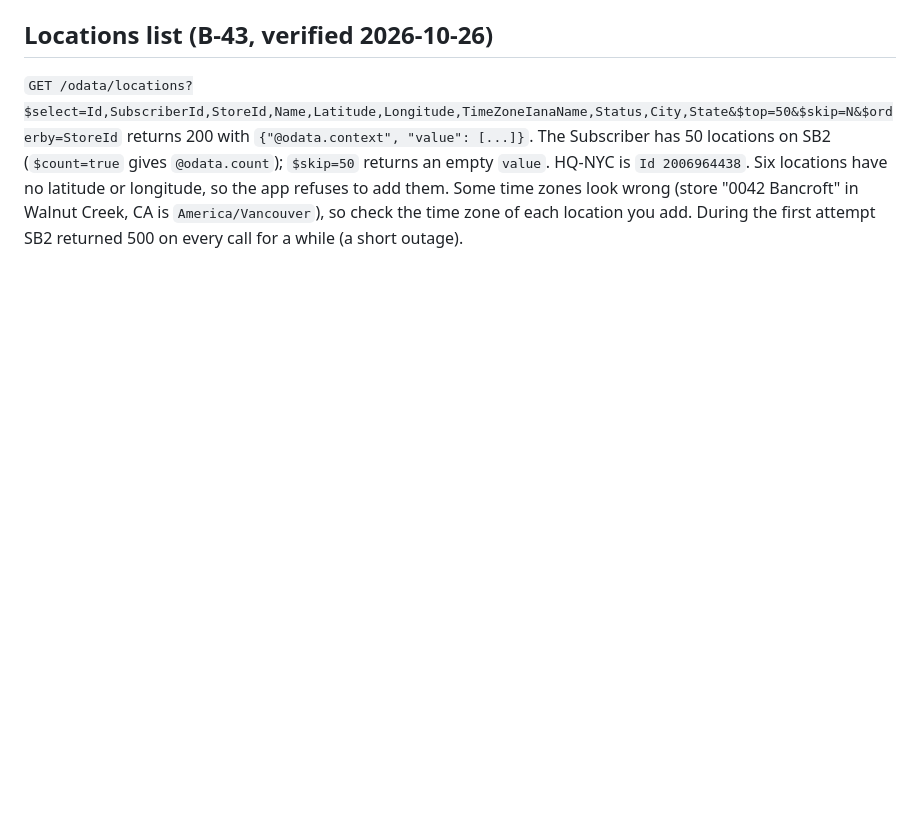
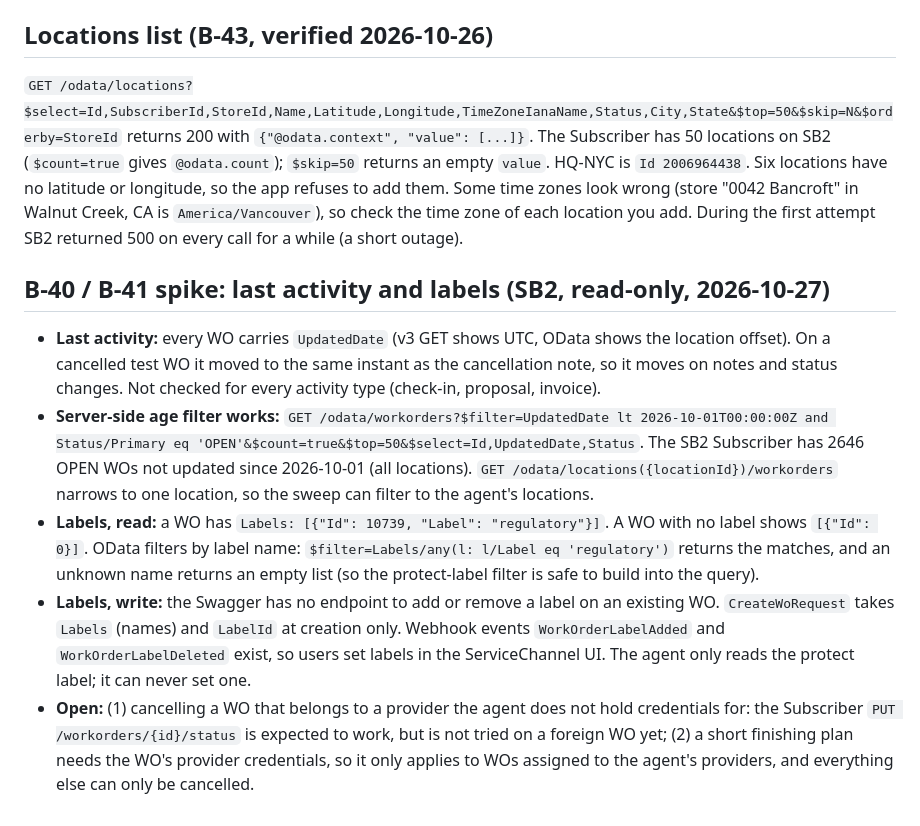
Before and after one commit to zwolf25/sc-activity-agent, a Markdown page: docs/api-notes.md, the part around the change. Rendered like a GitHub page; blank space fills up the shorter version.

Commit message:
B-40/B-41 spike: last-activity filter and label read verified on SB2
Co-Authored-By: Claude Sonnet 5.5 <noreply@anthropic.com>

```diff
--- a/docs/api-notes.md
+++ b/docs/api-notes.md
@@ -136,3 +136,10 @@ Provider app and user (SydeTech, Production app does not exist on SB2; a separat
 
 ## Locations list (B-43, verified 2026-10-26)
 `GET /odata/locations?$select=Id,SubscriberId,StoreId,Name,Latitude,Longitude,TimeZoneIanaName,Status,City,State&$top=50&$skip=N&$orderby=StoreId` returns 200 with `{"@odata.context", "value": [...]}`. The Subscriber has 50 locations on SB2 (`$count=true` gives `@odata.count`); `$skip=50` returns an empty `value`. HQ-NYC is `Id 2006964438`. Six locations have no latitude or longitude, so the app refuses to add them. Some time zones look wrong (store "0042 Bancroft" in Walnut Creek, CA is `America/Vancouver`), so check the time zone of each location you add. During the first attempt SB2 returned 500 on every call for a while (a short outage).
+
+## B-40 / B-41 spike: last activity and labels (SB2, read-only, 2026-10-27)
+- **Last activity:** every WO carries `UpdatedDate` (v3 GET shows UTC, OData shows the location offset). On a cancelled test WO it moved to the same instant as the cancellation note, so it moves on notes and status changes. Not checked for every activity type (check-in, proposal, invoice).
+- **Server-side age filter works:** `GET /odata/workorders?$filter=UpdatedDate lt 2026-10-01T00:00:00Z and Status/Primary eq 'OPEN'&$count=true&$top=50&$select=Id,UpdatedDate,Status`. The SB2 Subscriber has 2646 OPEN WOs not updated since 2026-10-01 (all locations). `GET /odata/locations({locationId})/workorders` narrows to one location, so the sweep can filter to the agent's locations.
+- **Labels, read:** a WO has `Labels: [{"Id": 10739, "Label": "regulatory"}]`. A WO with no label shows `[{"Id": 0}]`. OData filters by label name: `$filter=Labels/any(l: l/Label eq 'regulatory')` returns the matches, and an unknown name returns an empty list (so the protect-label filter is safe to build into the query).
+- **Labels, write:** the Swagger has no endpoint to add or remove a label on an existing WO. `CreateWoRequest` takes `Labels` (names) and `LabelId` at creation only. Webhook events `WorkOrderLabelAdded` and `WorkOrderLabelDeleted` exist, so users set labels in the ServiceChannel UI. The agent only reads the protect label; it can never set one.
+- **Open:** (1) cancelling a WO that belongs to a provider the agent does not hold credentials for: the Subscriber `PUT /workorders/{id}/status` is expected to work, but is not tried on a foreign WO yet; (2) a short finishing plan needs the WO's provider credentials, so it only applies to WOs assigned to the agent's providers, and everything else can only be cancelled.
```
Also changed, not shown: docs/BACKLOG.md (+2 -2 lines).
